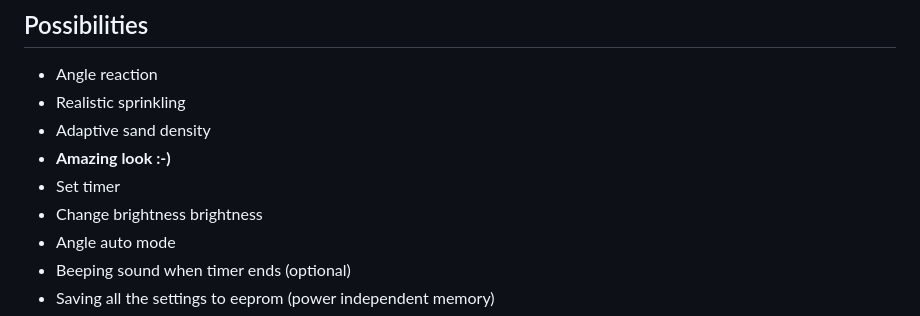
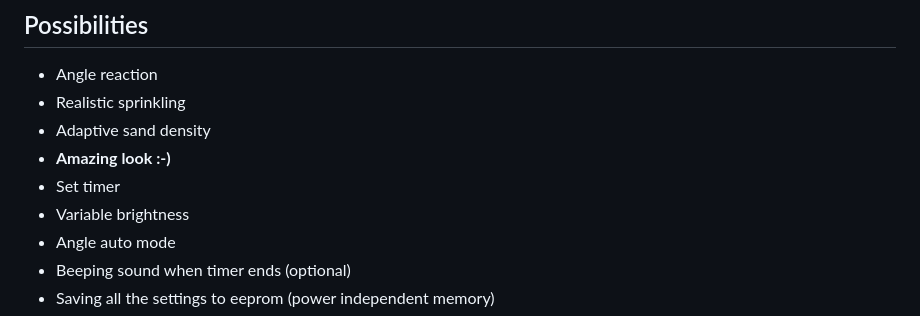
Before and after one commit to TymArsenii/DigitalSandClock, a Markdown page: README.md, the part around the change. Rendered like a GitHub page.

Commit message:
Update README.md
v1.4

```diff
--- a/README.md
+++ b/README.md
@@ -50,7 +50,7 @@ Online simulation is available <a href="https://exch.com.ua/e-sand_clock/e-sand_
 - Adaptive sand density
 - **Amazing look :-)**
 - Set timer
-- Change brightness brightness
+- Variable brightness
 - Angle auto mode
 - Beeping sound when timer ends (optional)
 - Saving all the settings to eeprom (power independent memory)
```
